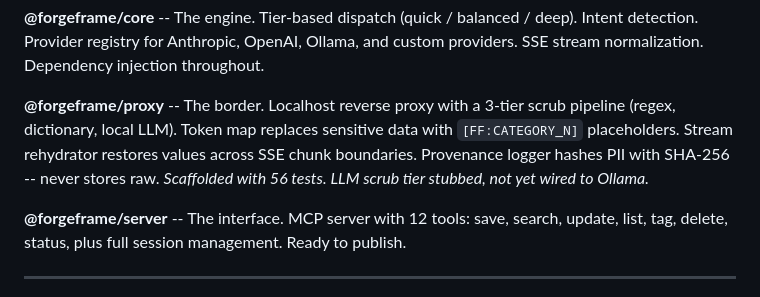
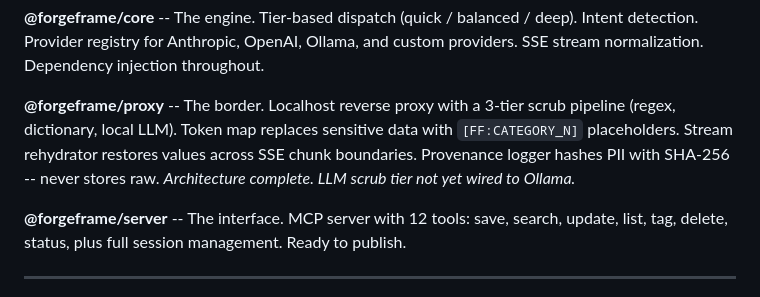
Before and after one commit to notaprompt/ForgeFrame, a Markdown page: README.md, the part around the change. Rendered like a GitHub page.

Commit message:
Update proxy description
Not relevant to a reader. Keep it to what matters.

```diff
--- a/README.md
+++ b/README.md
@@ -32,7 +32,7 @@ packages/
 
 **@forgeframe/core** -- The engine. Tier-based dispatch (quick / balanced / deep). Intent detection. Provider registry for Anthropic, OpenAI, Ollama, and custom providers. SSE stream normalization. Dependency injection throughout.
 
-**@forgeframe/proxy** -- The border. Localhost reverse proxy with a 3-tier scrub pipeline (regex, dictionary, local LLM). Token map replaces sensitive data with `[FF:CATEGORY_N]` placeholders. Stream rehydrator restores values across SSE chunk boundaries. Provenance logger hashes PII with SHA-256 -- never stores raw. *Scaffolded with 56 tests. LLM scrub tier stubbed, not yet wired to Ollama.*
+**@forgeframe/proxy** -- The border. Localhost reverse proxy with a 3-tier scrub pipeline (regex, dictionary, local LLM). Token map replaces sensitive data with `[FF:CATEGORY_N]` placeholders. Stream rehydrator restores values across SSE chunk boundaries. Provenance logger hashes PII with SHA-256 -- never stores raw. *Architecture complete. LLM scrub tier not yet wired to Ollama.*
 
 **@forgeframe/server** -- The interface. MCP server with 12 tools: save, search, update, list, tag, delete, status, plus full session management. Ready to publish.
 
```
